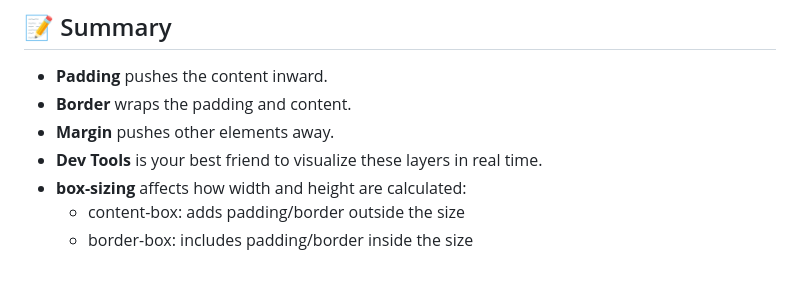
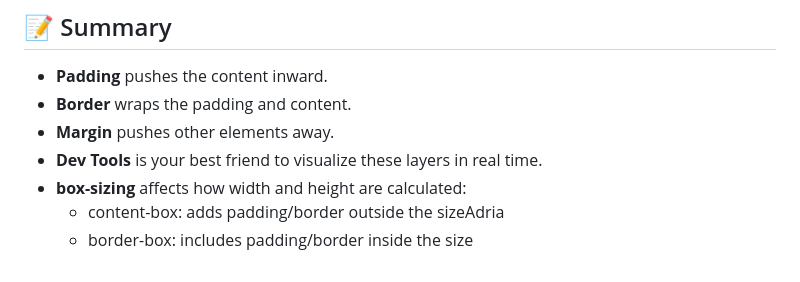
Before and after one commit to onja-org/w2_box_model, a Markdown page: lab/README.md, the part around the change. Rendered like a GitHub page.

```diff
--- a/lab/README.md
+++ b/lab/README.md
@@ -395,5 +395,5 @@ box-sizing: border-box;
 - **Margin** pushes other elements away.
 - **Dev Tools** is your best friend to visualize these layers in real time.
 - **box-sizing** affects how width and height are calculated:
-  - content-box: adds padding/border outside the size
+  - content-box: adds padding/border outside the sizeAdria
   - border-box: includes padding/border inside the size
```
Also changed, not shown: README.md (+20 -5 lines), assets/box-model.png (added), 3 other files.
